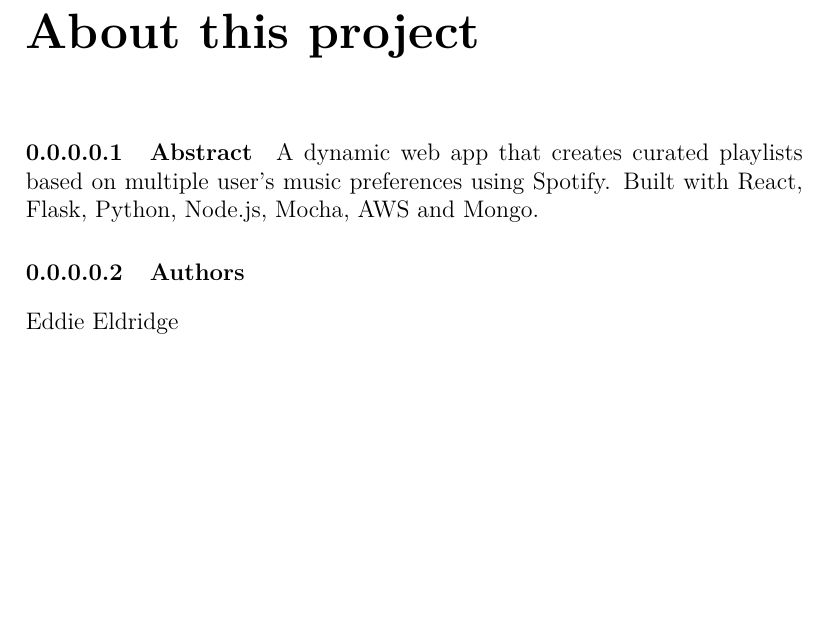
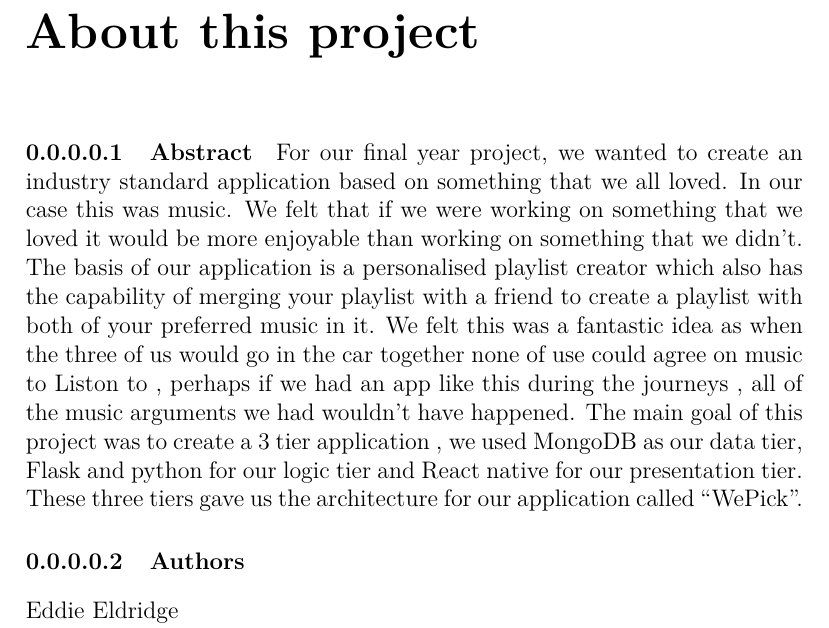
Before and after one commit to WePickOrganization/WePick, a LaTeX thesis (docs/project.tex, which reads docs/content.tex): part of page 4 of 40, cut so that both start at the same text, the shorter picture padded with empty space. Compiled offline with pdfLaTeX.

Commit message:
added abstract

```diff
--- a/docs/content.tex
+++ b/docs/content.tex
@@ -2,7 +2,7 @@
 
 \chapter*{About this project}
 \paragraph{Abstract}
-A dynamic web app that creates curated playlists based on multiple user's music preferences using Spotify. Built with React, Flask, Python, Node.js, Mocha, AWS and Mongo.
+For our final year project, we wanted to create an industry standard application based on something that we all loved. In our case this was music. We felt that if we were working on something that we loved it would be more enjoyable than working on something that we didn’t. The basis of our application is a personalised playlist creator which also has the capability of merging your playlist with a friend to create a playlist with both of your preferred music in it. We felt this was a fantastic idea as when the three of us would go in the car together none of use could agree on music to Liston to ,  perhaps if we had an app like this during the journeys , all of the music arguments we had wouldn’t have happened. The main goal of this project was to create a 3 tier application , we used MongoDB as our data tier, Flask and python for our logic tier and React native for our presentation tier. These three tiers gave us the architecture for our application called “WePick”.
 
 \paragraph{Authors}
 \begin{flushleft}
```
Also changed, not shown: 1 other file.
